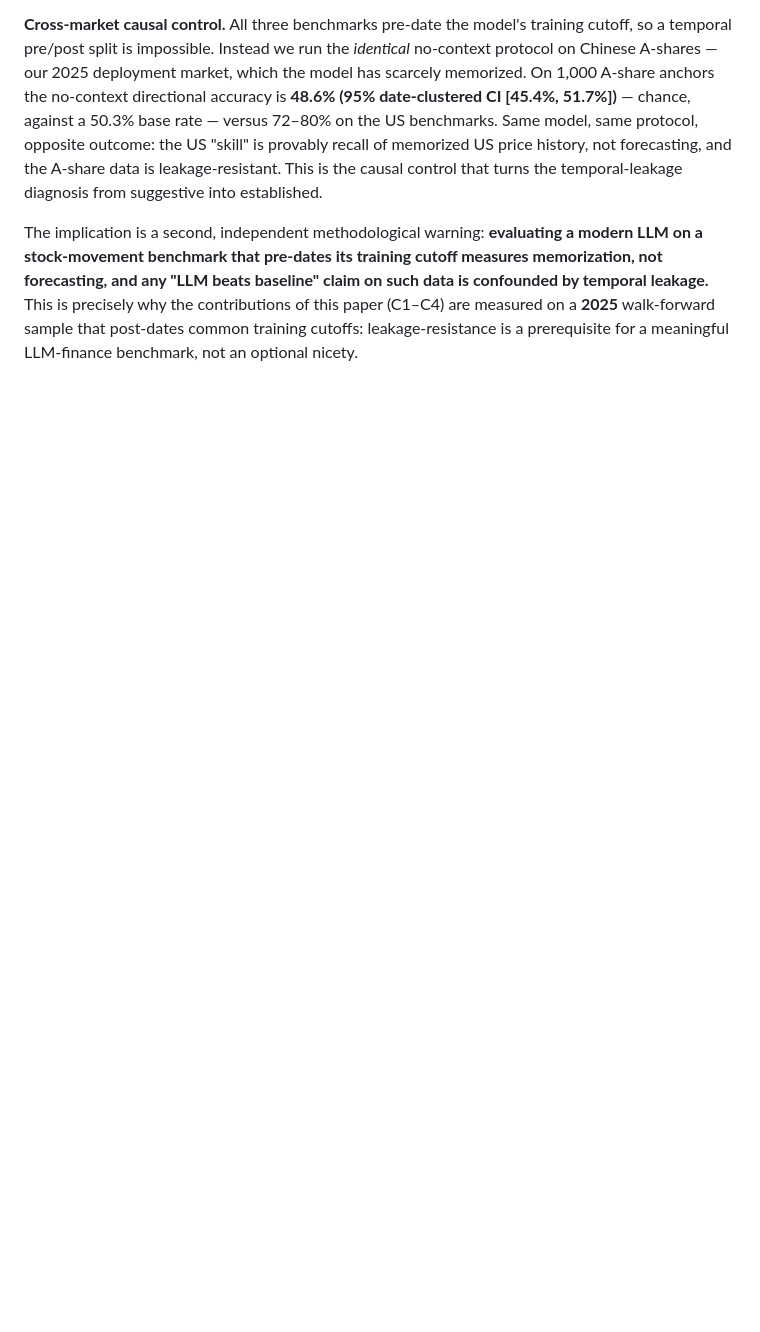
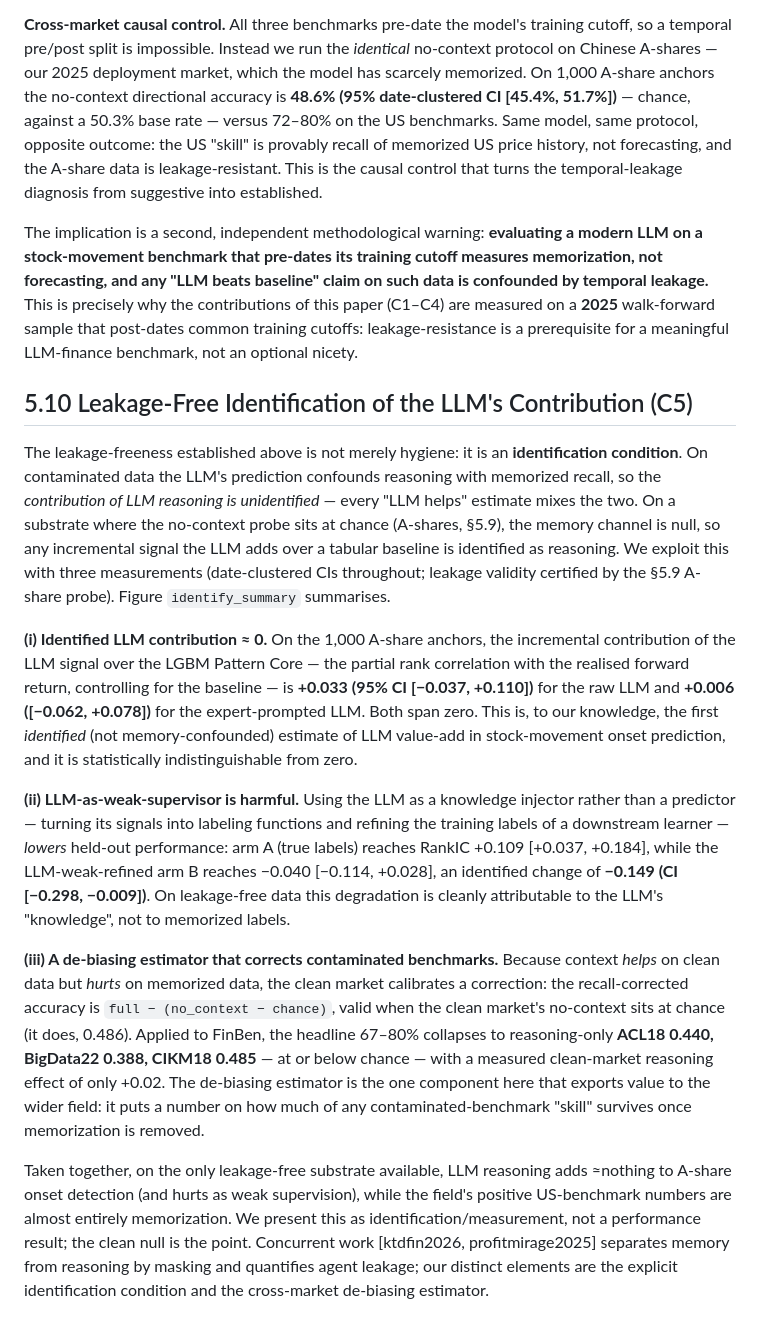
Before and after one commit to gaoxingkele/stockagent-research, a Markdown page: paper/sections/5_experiments.md, the part around the change. Rendered like a GitHub page; blank space fills up the shorter version.

```diff
--- a/paper/sections/5_experiments.md
+++ b/paper/sections/5_experiments.md
@@ -153,3 +153,15 @@ The same signature appears on **all three** benchmarks (Figure `e3_leakage_suite
 **Cross-market causal control.** All three benchmarks pre-date the model's training cutoff, so a temporal pre/post split is impossible. Instead we run the *identical* no-context protocol on Chinese A-shares — our 2025 deployment market, which the model has scarcely memorized. On 1,000 A-share anchors the no-context directional accuracy is **48.6% (95% date-clustered CI [45.4%, 51.7%])** — chance, against a 50.3% base rate — versus 72–80% on the US benchmarks. Same model, same protocol, opposite outcome: the US "skill" is provably recall of memorized US price history, not forecasting, and the A-share data is leakage-resistant. This is the causal control that turns the temporal-leakage diagnosis from suggestive into established.
 
 The implication is a second, independent methodological warning: **evaluating a modern LLM on a stock-movement benchmark that pre-dates its training cutoff measures memorization, not forecasting, and any "LLM beats baseline" claim on such data is confounded by temporal leakage.** This is precisely why the contributions of this paper (C1–C4) are measured on a **2025** walk-forward sample that post-dates common training cutoffs: leakage-resistance is a prerequisite for a meaningful LLM-finance benchmark, not an optional nicety.
+
+## 5.10 Leakage-Free Identification of the LLM's Contribution (C5)
+
+The leakage-freeness established above is not merely hygiene: it is an **identification condition**. On contaminated data the LLM's prediction confounds reasoning with memorized recall, so the *contribution of LLM reasoning is unidentified* — every "LLM helps" estimate mixes the two. On a substrate where the no-context probe sits at chance (A-shares, §5.9), the memory channel is null, so any incremental signal the LLM adds over a tabular baseline is identified as reasoning. We exploit this with three measurements (date-clustered CIs throughout; leakage validity certified by the §5.9 A-share probe). Figure `identify_summary` summarises.
+
+**(i) Identified LLM contribution ≈ 0.** On the 1,000 A-share anchors, the incremental contribution of the LLM signal over the LGBM Pattern Core — the partial rank correlation with the realised forward return, controlling for the baseline — is **+0.033 (95% CI [−0.037, +0.110])** for the raw LLM and **+0.006 ([−0.062, +0.078])** for the expert-prompted LLM. Both span zero. This is, to our knowledge, the first *identified* (not memory-confounded) estimate of LLM value-add in stock-movement onset prediction, and it is statistically indistinguishable from zero.
+
+**(ii) LLM-as-weak-supervisor is harmful.** Using the LLM as a knowledge injector rather than a predictor — turning its signals into labeling functions and refining the training labels of a downstream learner — *lowers* held-out performance: arm A (true labels) reaches RankIC +0.109 [+0.037, +0.184], while the LLM-weak-refined arm B reaches −0.040 [−0.114, +0.028], an identified change of **−0.149 (CI [−0.298, −0.009])**. On leakage-free data this degradation is cleanly attributable to the LLM's "knowledge", not to memorized labels.
+
+**(iii) A de-biasing estimator that corrects contaminated benchmarks.** Because context *helps* on clean data but *hurts* on memorized data, the clean market calibrates a correction: the recall-corrected accuracy is `full − (no_context − chance)`, valid when the clean market's no-context sits at chance (it does, 0.486). Applied to FinBen, the headline 67–80% collapses to reasoning-only **ACL18 0.440, BigData22 0.388, CIKM18 0.485** — at or below chance — with a measured clean-market reasoning effect of only +0.02. The de-biasing estimator is the one component here that exports value to the wider field: it puts a number on how much of any contaminated-benchmark "skill" survives once memorization is removed.
+
+Taken together, on the only leakage-free substrate available, LLM reasoning adds ≈nothing to A-share onset detection (and hurts as weak supervision), while the field's positive US-benchmark numbers are almost entirely memorization. We present this as identification/measurement, not a performance result; the clean null is the point. Concurrent work [ktdfin2026, profitmirage2025] separates memory from reasoning by masking and quantifies agent leakage; our distinct elements are the explicit identification condition and the cross-market de-biasing estimator.
```
Also changed, not shown: paper/sections/1_introduction.md (+3 -1 lines), paper/sections/8_conclusion.md (+2 -1 lines).
